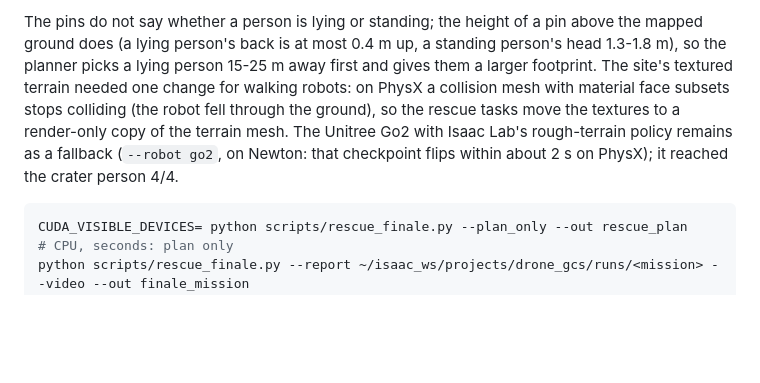
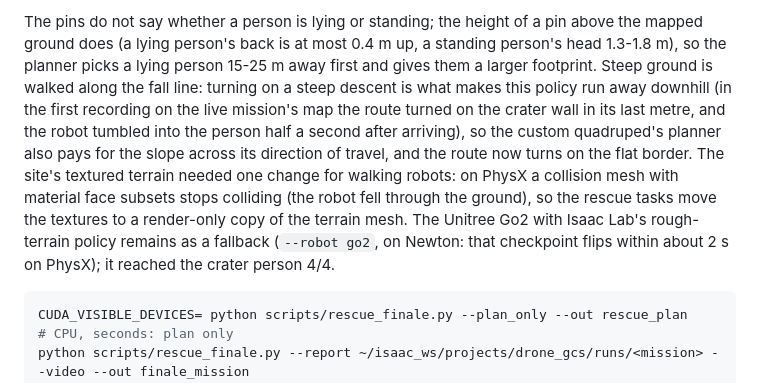
Before and after one commit to Wavy-Hec/drone-search-rescue, a Markdown page: sim/README.md, the part around one of its changes. GitHub-like rendering; blank space fills up the shorter version.

````diff
--- a/sim/README.md
+++ b/sim/README.md
@@ -229,11 +234,14 @@ the surveyed area) and the traversability cost with the no-go cells.*
 
-The pins do not say whether a person is lying or standing; the height of a pin above the mapped ground does (a
-lying person's back is at most 0.4 m up, a standing person's head 1.3-1.8 m), so the planner picks a lying person
-15-25 m away first and gives them a larger footprint. The site's textured terrain needed one change for walking
-robots: on PhysX a collision mesh with material face subsets stops colliding (the robot fell through the ground), so
-the rescue tasks move the textures to a render-only copy of the terrain mesh. The Unitree Go2 with Isaac Lab's
-rough-terrain policy remains as a fallback (`--robot go2`, on Newton: that checkpoint flips within about 2 s on
-PhysX); it reached the crater person 4/4.
+The pins do not say whether a person is lying or standing; the height of a pin above the mapped ground does (a lying
+person's back is at most 0.4 m up, a standing person's head 1.3-1.8 m), so the planner picks a lying person 15-25 m
+away first and gives them a larger footprint. Steep ground is walked along the fall line: turning on a steep descent
+is what makes this policy run away downhill (in the first recording on the live mission's map the route turned on the
+crater wall in its last metre, and the robot tumbled into the person half a second after arriving), so the custom
+quadruped's planner also pays for the slope across its direction of travel, and the route now turns on the flat
+border. The site's textured terrain needed one change for walking robots: on PhysX a collision mesh with material face
+subsets stops colliding (the robot fell through the ground), so the rescue tasks move the textures to a render-only
+copy of the terrain mesh. The Unitree Go2 with Isaac Lab's rough-terrain policy remains as a fallback (`--robot go2`,
+on Newton: that checkpoint flips within about 2 s on PhysX); it reached the crater person 4/4.
 
 ```bash
 CUDA_VISIBLE_DEVICES= python scripts/rescue_finale.py --plan_only --out rescue_plan    # CPU, seconds: plan only
````
Also changed, not shown: other parts of sim/README.md (+17 -12 lines), sim/docs/images/rescue_finale_arrival.jpg, sim/docs/images/rescue_finale_plan.png, 1 other file.
